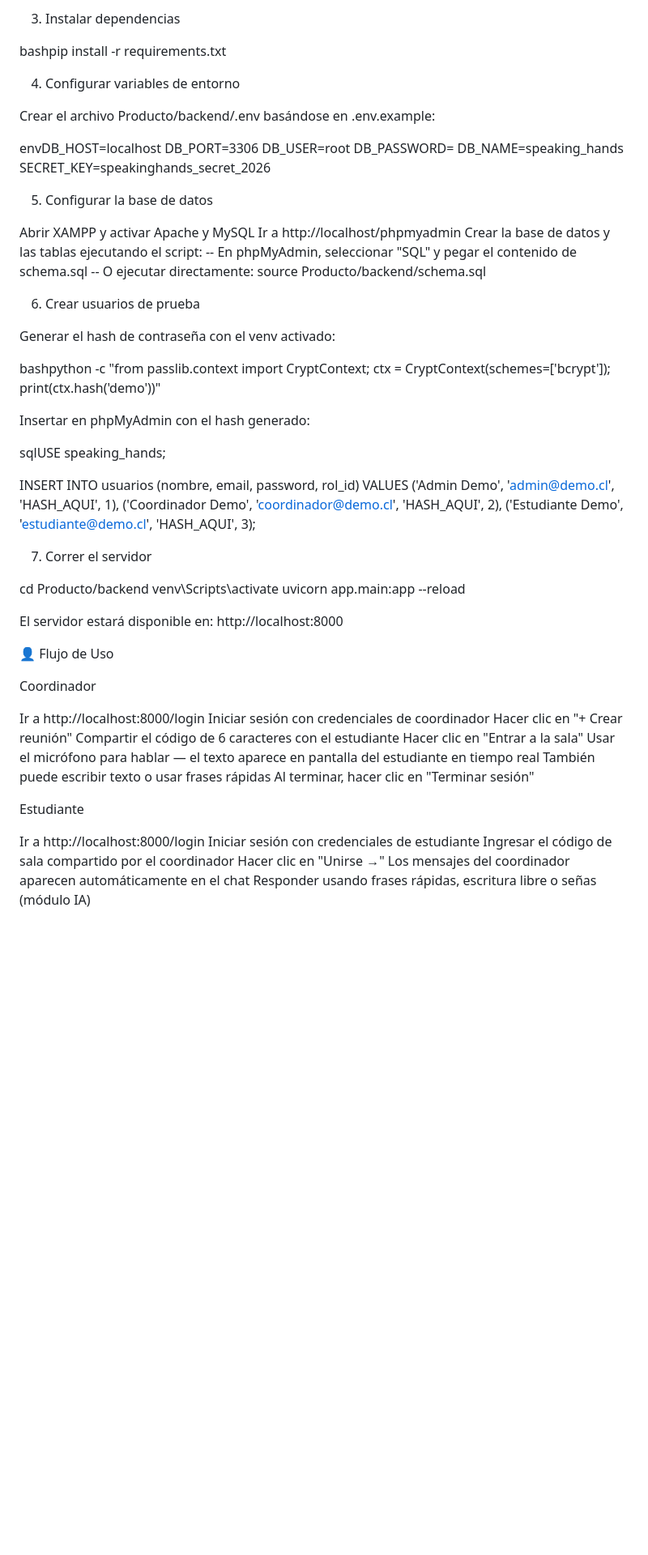
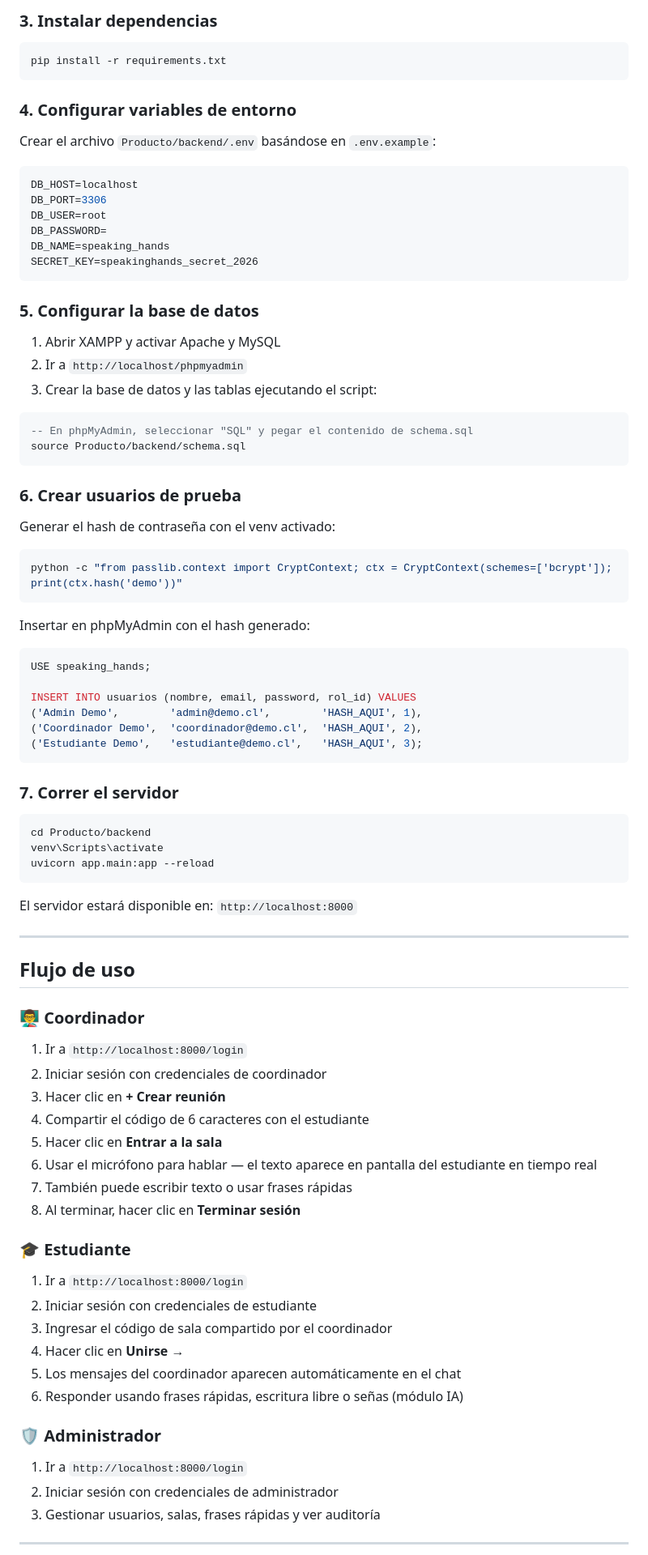
Before and after one commit to Nachovels/ProyectoFinal-Senas, a Markdown page: Producto/README.md, the part around one of its changes. Shown at 81% size. Drawn GitHub-style; blank space fills up the shorter version.

````diff
--- a/Producto/README.md
+++ b/Producto/README.md
@@ -70,75 +87,92 @@ source venv/bin/activate
 
-3. Instalar dependencias
+### 3. Instalar dependencias
 
-bashpip install -r requirements.txt
+```bash
+pip install -r requirements.txt
+```
 
-4. Configurar variables de entorno
+### 4. Configurar variables de entorno
 
-Crear el archivo Producto/backend/.env basándose en .env.example:
+Crear el archivo `Producto/backend/.env` basándose en `.env.example`:
 
-envDB_HOST=localhost
+```env
+DB_HOST=localhost
 DB_PORT=3306
 DB_USER=root
 DB_PASSWORD=
 DB_NAME=speaking_hands
 SECRET_KEY=speakinghands_secret_2026
+```
 
-5. Configurar la base de datos
+### 5. Configurar la base de datos
 
+1. Abrir XAMPP y activar Apache y MySQL
+2. Ir a `http://localhost/phpmyadmin`
+3. Crear la base de datos y las tablas ejecutando el script:
 
-Abrir XAMPP y activar Apache y MySQL
-Ir a http://localhost/phpmyadmin
-Crear la base de datos y las tablas ejecutando el script:
+```sql
 -- En phpMyAdmin, seleccionar "SQL" y pegar el contenido de schema.sql
--- O ejecutar directamente:
 source Producto/backend/schema.sql
+```
 
-6. Crear usuarios de prueba
+### 6. Crear usuarios de prueba
 
 Generar el hash de contraseña con el venv activado:
 
-bashpython -c "from passlib.context import CryptContext; ctx = CryptContext(schemes=['bcrypt']); print(ctx.hash('demo'))"
+```bash
+python -c "from passlib.context import CryptContext; ctx = CryptContext(schemes=['bcrypt']); print(ctx.hash('demo'))"
+```
 
 Insertar en phpMyAdmin con el hash generado:
 
-sqlUSE speaking_hands;
+```sql
+USE speaking_hands;
 
 INSERT INTO usuarios (nombre, email, password, rol_id) VALUES
 ('Admin Demo',        'admin@demo.cl',        'HASH_AQUI', 1),
 ('Coordinador Demo',  'coordinador@demo.cl',  'HASH_AQUI', 2),
-('Estudiante Demo',   'estudiante@demo.cl',  'HASH_AQUI', 3);
+('Estudiante Demo',   'estudiante@demo.cl',   'HASH_AQUI', 3);
+```
 
-7. Correr el servidor
+### 7. Correr el servidor
 
+```bash
 cd Producto/backend
 venv\Scripts\activate
 uvicorn app.main:app --reload
+```
 
-El servidor estará disponible en: http://localhost:8000
+El servidor estará disponible en: `http://localhost:8000`
 
-👤 Flujo de Uso
+---
 
-Coordinador
+## Flujo de uso
 
+### 👨‍🏫 Coordinador
 
-Ir a http://localhost:8000/login
-Iniciar sesión con credenciales de coordinador
-Hacer clic en "+ Crear reunión"
-Compartir el código de 6 caracteres con el estudiante
-Hacer clic en "Entrar a la sala"
-Usar el micrófono para hablar — el texto aparece en pantalla del estudiante en tiempo real
-También puede escribir texto o usar frases rápidas
-Al terminar, hacer clic en "Terminar sesión"
+1. Ir a `http://localhost:8000/login`
+2. Iniciar sesión con credenciales de coordinador
+3. Hacer clic en **+ Crear reunión**
+4. Compartir el código de 6 caracteres con el estudiante
+5. Hacer clic en **Entrar a la sala**
+6. Usar el micrófono para hablar — el texto aparece en pantalla del estudiante en tiempo real
+7. También puede escribir texto o usar frases rápidas
+8. Al terminar, hacer clic en **Terminar sesión**
 
+### 🎓 Estudiante
 
-Estudiante
+1. Ir a `http://localhost:8000/login`
+2. Iniciar sesión con credenciales de estudiante
+3. Ingresar el código de sala compartido por el coordinador
+4. Hacer clic en **Unirse →**
+5. Los mensajes del coordinador aparecen automáticamente en el chat
+6. Responder usando frases rápidas, escritura libre o señas (módulo IA)
 
+### 🛡️ Administrador
 
-Ir a http://localhost:8000/login
-Iniciar sesión con credenciales de estudiante
-Ingresar el código de sala compartido por el coordinador
-Hacer clic en "Unirse →"
-Los mensajes del coordinador aparecen automáticamente en el chat
-Responder usando frases rápidas, escritura libre o señas (módulo IA)
+1. Ir a `http://localhost:8000/login`
+2. Iniciar sesión con credenciales de administrador
+3. Gestionar usuarios, salas, frases rápidas y ver auditoría
 
+---
 
````
Also changed, not shown: other parts of Producto/README.md (+48 -26 lines).
